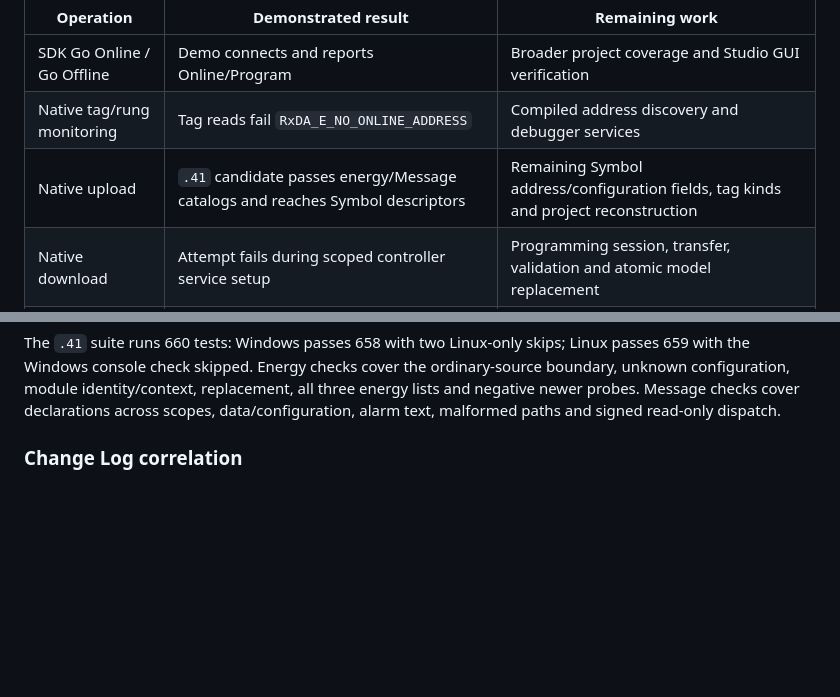
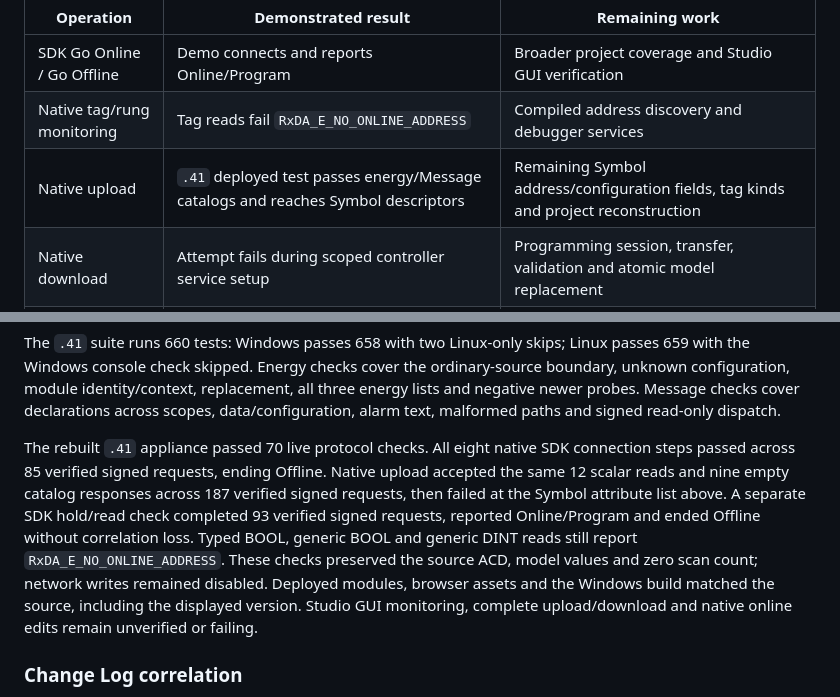
Before and after one commit to votecoffee/Studio5000Emulator, a Markdown page: docs/connectivity.md, 2 parts joined by grey strips. GitHub-like rendering; blank space fills up the shorter version.

Commit message:
Record deployed energy and Message catalog validation

```diff
--- a/docs/connectivity.md
+++ b/docs/connectivity.md
@@ -80,7 +80,7 @@ These are separate native acceptance stages:
 | --- | --- | --- |
 | SDK Go Online / Go Offline | Demo connects and reports Online/Program | Broader project coverage and Studio GUI verification |
 | Native tag/rung monitoring | Tag reads fail `RxDA_E_NO_ONLINE_ADDRESS` | Compiled address discovery and debugger services |
-| Native upload | `.41` candidate passes energy/Message catalogs and reaches Symbol descriptors | Remaining Symbol address/configuration fields, tag kinds and project reconstruction |
+| Native upload | `.41` deployed test passes energy/Message catalogs and reaches Symbol descriptors | Remaining Symbol address/configuration fields, tag kinds and project reconstruction |
 | Native download | Attempt fails during scoped controller service setup | Programming session, transfer, validation and atomic model replacement |
 | Native online edits | Connection succeeds; rung import fails in native Logix Services | Validated import preparation, edit sessions, test/assemble/rollback and change history |
 
@@ -403,6 +403,18 @@ ordinary-source boundary, unknown configuration, module identity/context,
 replacement, all three energy lists and negative newer probes. Message checks
 cover declarations across scopes, data/configuration, alarm text, malformed
 paths and signed read-only dispatch.
+
+The rebuilt `.41` appliance passed 70 live protocol checks. All eight native SDK
+connection steps passed across 85 verified signed requests, ending Offline.
+Native upload accepted the same 12 scalar reads and nine empty catalog responses
+across 187 verified signed requests, then failed at the Symbol attribute list
+above. A separate SDK hold/read check completed 93 verified signed requests,
+reported Online/Program and ended Offline without correlation loss. Typed BOOL,
+generic BOOL and generic DINT reads still report `RxDA_E_NO_ONLINE_ADDRESS`.
+These checks preserved the source ACD, model values and zero scan count; network
+writes remained disabled. Deployed modules, browser assets and the Windows build
+matched the source, including the displayed version. Studio GUI monitoring,
+complete upload/download and native online edits remain unverified or failing.
 
 ### Change Log correlation
 
```
Also changed, not shown: README.md (+1 -1 lines).
